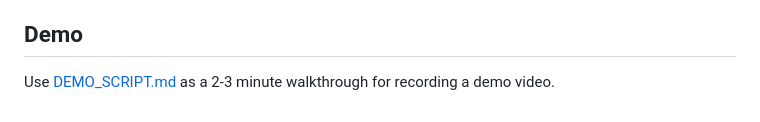
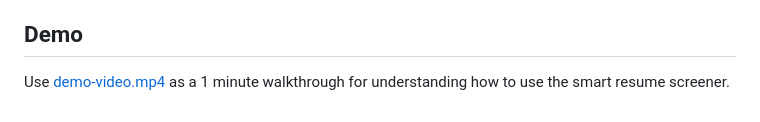
Before and after one commit to arunkuttiyadan/Smart-resume-screener, a Markdown page: README.md, the part around the change. Drawn GitHub-style.

Commit message:
adding demo video
Updated demo resource from script to video for clarity.

```diff
--- a/README.md
+++ b/README.md
@@ -83,4 +83,4 @@ The prompt prohibits protected-characteristic inference and requires the model t
 
 ## Demo
 
-Use [DEMO_SCRIPT.md](DEMO_SCRIPT.md) as a 2-3 minute walkthrough for recording a demo video.
+Use [demo-video.mp4](demo-video.mp4) as a 1 minute walkthrough for understanding how to use the smart resume screener.
```
